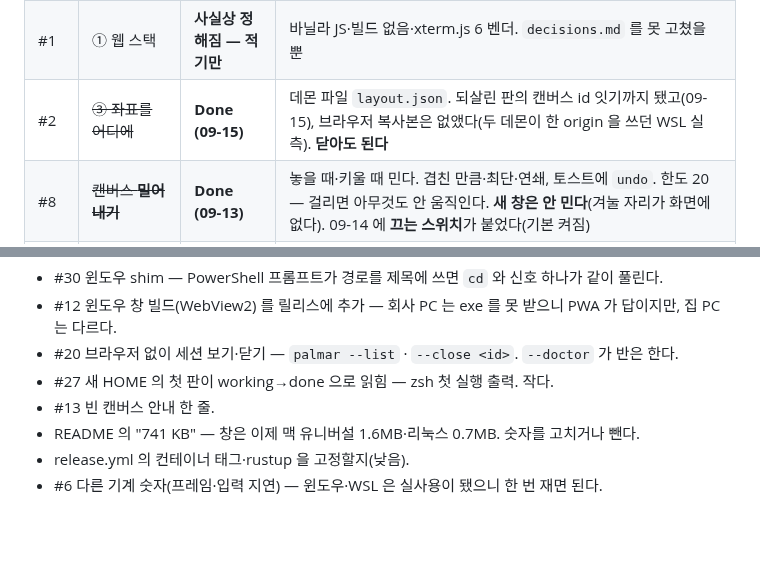
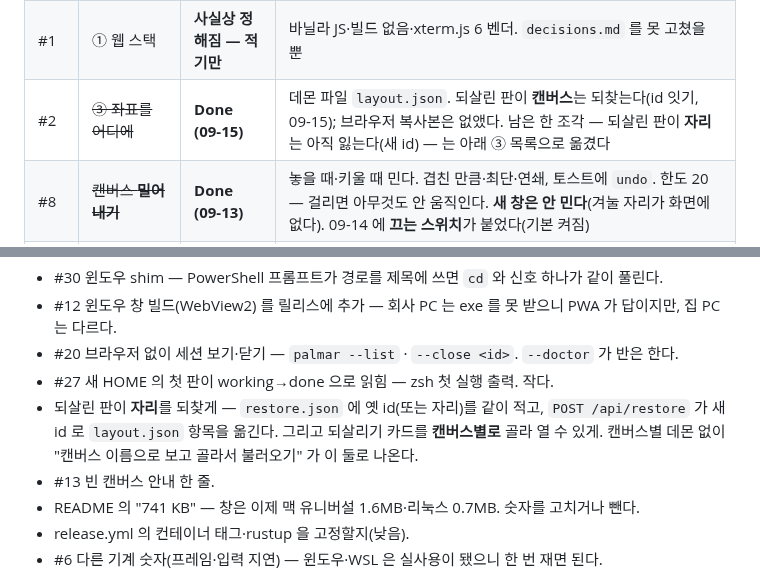
Before and after one commit to maengyo/palmar, a Markdown page: docs/roadmap.md, 2 parts joined by grey strips. Drawn GitHub-style; blank space fills up the shorter version.

Commit message:
Roadmap: a restored pane gets its canvas back, not yet its place — say so
Co-Authored-By: Claude Fable 5.1 <noreply@anthropic.com>
Claude-Session: https://claude.ai/code/session_01RbD1QmH3H5exzVTSTfzWsq

```diff
--- a/docs/roadmap.md
+++ b/docs/roadmap.md
@@ -141,7 +141,7 @@ macOS 11 이상)을 만든다. 맥 것은 09-13 에 붙였다(`app-mac.yml`).
 | #16 | ~~테마 셋째 상태~~ | **Done** | 표시만으로는 못 읽어서 단어로 말한다 |
 | #4  | ⑥ 신호등 **색** 매핑 | **Todo · 사람이 정할 것** | 코드는 잠정 매핑으로 돈다. 정할 것은 **모름·에이전트 없음·오류**의 표현 |
 | #1  | ① 웹 스택 | **사실상 정해짐 — 적기만** | 바닐라 JS·빌드 없음·xterm.js 6 벤더. `decisions.md` 를 못 고쳤을 뿐 |
-| #2  | ~~③ 좌표를 어디에~~ | **Done (09-15)** | 데몬 파일 `layout.json`. 되살린 판의 캔버스 id 잇기까지 됐고(09-15), 브라우저 복사본은 없앴다(두 데몬이 한 origin 을 쓰던 WSL 실측). **닫아도 된다** |
+| #2  | ~~③ 좌표를 어디에~~ | **Done (09-15)** | 데몬 파일 `layout.json`. 되살린 판이 **캔버스**는 되찾는다(id 잇기, 09-15); 브라우저 복사본은 없앴다. 남은 한 조각 — 되살린 판이 **자리**는 아직 잃는다(새 id) — 는 아래 ③ 목록으로 옮겼다 |
 | #8  | ~~캔버스 **밀어내기**~~ | **Done (09-13)** | 놓을 때·키울 때 민다. 겹친 만큼·최단·연쇄, 토스트에 `undo`. 한도 20 — 걸리면 아무것도 안 움직인다. **새 창은 안 민다**(겨눌 자리가 화면에 없다). 09-14 에 **끄는 스위치**가 붙었다(기본 켜짐) |
 | #13 | 안 그린 화면 | **반쯤** | 설정은 옵션 목록 한 자리에 모였다(09-15). **빈 캔버스 안내**가 남는다 |
 | #21 | ~~오른쪽 레일을 최근 터미널로~~ | **다르게 정해짐 (09-15)** | 레일은 **뷰어**가 됐다((가)): 파일을 열어 보고 고친다. **닫아도 된다** |
@@ -201,6 +201,9 @@ macOS 11 이상)을 만든다. 맥 것은 09-13 에 붙였다(`app-mac.yml`).
 - #12 윈도우 창 빌드(WebView2) 를 릴리스에 추가 — 회사 PC 는 exe 를 못 받으니 PWA 가 답이지만, 집 PC 는 다르다.
 - #20 브라우저 없이 세션 보기·닫기 — `palmar --list` · `--close <id>`. `--doctor` 가 반은 한다.
 - #27 새 HOME 의 첫 판이 working→done 으로 읽힘 — zsh 첫 실행 출력. 작다.
+- 되살린 판이 **자리**를 되찾게 — `restore.json` 에 옛 id(또는 자리)를 같이 적고, `POST /api/restore` 가 새 id 로
+  `layout.json` 항목을 옮긴다. 그리고 되살리기 카드를 **캔버스별로** 골라 열 수 있게. 캔버스별 데몬 없이
+  "캔버스 이름으로 보고 골라서 불러오기" 가 이 둘로 나온다.
 - #13 빈 캔버스 안내 한 줄.
 - README 의 "741 KB" — 창은 이제 맥 유니버설 1.6MB·리눅스 0.7MB. 숫자를 고치거나 뺀다.
 - release.yml 의 컨테이너 태그·rustup 을 고정할지(낮음).
```
